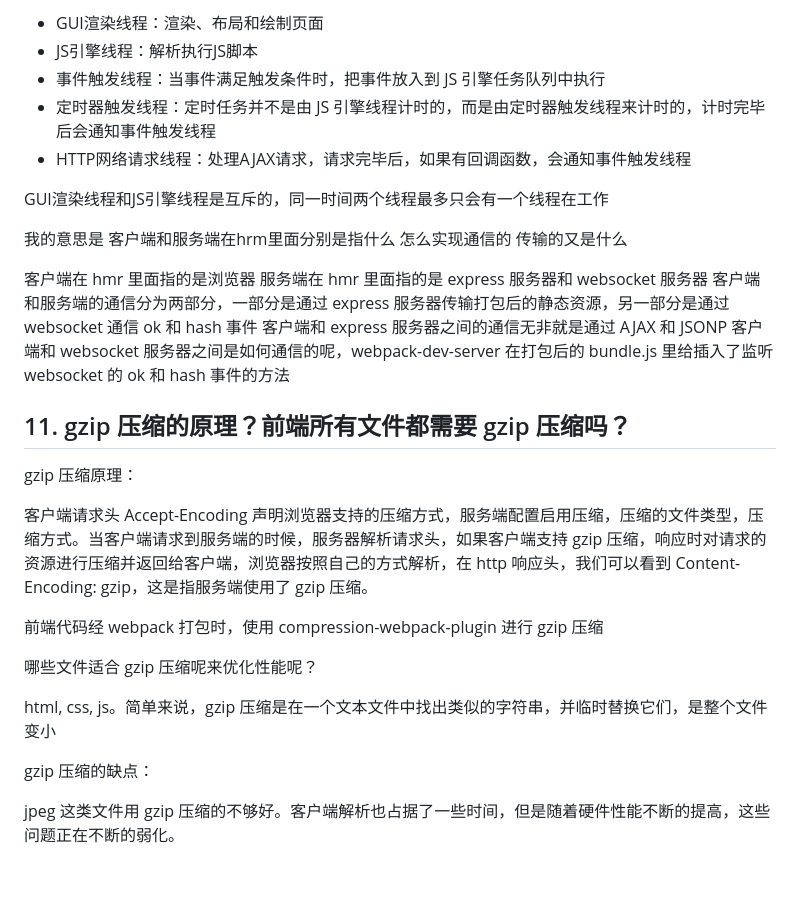
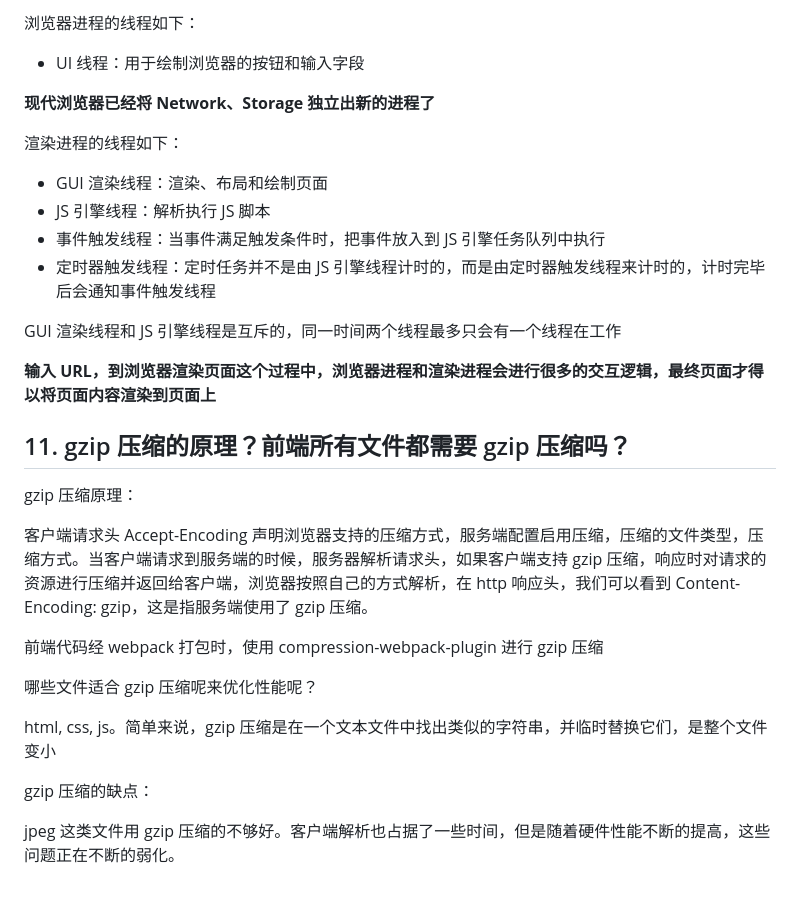
Before and after one commit to ronnieXiaoLH/interview, a Markdown page: 浏览器渲染原理与性能优化面试题.md, the part around one of its changes. GitHub-like rendering.

```diff
--- a/浏览器渲染原理与性能优化面试题.md
+++ b/浏览器渲染原理与性能优化面试题.md
@@ -206,32 +195,35 @@ js代码会阻塞 html解析和页面渲染(浏览器会等待js加载回来后
 
-- GUI渲染线程：渲染、布局和绘制页面
-- JS引擎线程：解析执行JS脚本
+浏览器进程的线程如下：
+
+- UI 线程：用于绘制浏览器的按钮和输入字段
+<!-- - 网络线程：用于处理网络请求，以及从服务器接收数据
+- 存储线程：用于控制对文件的访问 -->
+
+**现代浏览器已经将 Network、Storage 独立出新的进程了**
+
+渲染进程的线程如下：
+
+- GUI 渲染线程：渲染、布局和绘制页面
+- JS 引擎线程：解析执行 JS 脚本
 - 事件触发线程：当事件满足触发条件时，把事件放入到 JS 引擎任务队列中执行
 - 定时器触发线程：定时任务并不是由 JS 引擎线程计时的，而是由定时器触发线程来计时的，计时完毕后会通知事件触发线程
-- HTTP网络请求线程：处理AJAX请求，请求完毕后，如果有回调函数，会通知事件触发线程
 
-GUI渲染线程和JS引擎线程是互斥的，同一时间两个线程最多只会有一个线程在工作
+GUI 渲染线程和 JS 引擎线程是互斥的，同一时间两个线程最多只会有一个线程在工作
 
-我的意思是 客户端和服务端在hrm里面分别是指什么 怎么实现通信的 传输的又是什么
-
-客户端在 hmr 里面指的是浏览器
-服务端在 hmr 里面指的是 express 服务器和 websocket 服务器
-客户端和服务端的通信分为两部分，一部分是通过 express 服务器传输打包后的静态资源，另一部分是通过 websocket 通信 ok 和 hash 事件
-客户端和 express 服务器之间的通信无非就是通过 AJAX 和 JSONP
-客户端和 websocket 服务器之间是如何通信的呢，webpack-dev-server 在打包后的 bundle.js 里给插入了监听 websocket 的 ok 和 hash 事件的方法
+**输入 URL，到浏览器渲染页面这个过程中，浏览器进程和渲染进程会进行很多的交互逻辑，最终页面才得以将页面内容渲染到页面上**
 
 ## 11. gzip 压缩的原理？前端所有文件都需要 gzip 压缩吗？
 
 gzip 压缩原理：
 
-  客户端请求头 Accept-Encoding 声明浏览器支持的压缩方式，服务端配置启用压缩，压缩的文件类型，压缩方式。当客户端请求到服务端的时候，服务器解析请求头，如果客户端支持 gzip 压缩，响应时对请求的资源进行压缩并返回给客户端，浏览器按照自己的方式解析，在 http 响应头，我们可以看到 Content-Encoding: gzip，这是指服务端使用了 gzip 压缩。
+客户端请求头 Accept-Encoding 声明浏览器支持的压缩方式，服务端配置启用压缩，压缩的文件类型，压缩方式。当客户端请求到服务端的时候，服务器解析请求头，如果客户端支持 gzip 压缩，响应时对请求的资源进行压缩并返回给客户端，浏览器按照自己的方式解析，在 http 响应头，我们可以看到 Content-Encoding: gzip，这是指服务端使用了 gzip 压缩。
 
 前端代码经 webpack 打包时，使用 compression-webpack-plugin 进行 gzip 压缩
 
 哪些文件适合 gzip 压缩呢来优化性能呢？
 
-  html, css, js。简单来说，gzip 压缩是在一个文本文件中找出类似的字符串，并临时替换它们，是整个文件变小
+html, css, js。简单来说，gzip 压缩是在一个文本文件中找出类似的字符串，并临时替换它们，是整个文件变小
 
 gzip 压缩的缺点：
 
-  jpeg 这类文件用 gzip 压缩的不够好。客户端解析也占据了一些时间，但是随着硬件性能不断的提高，这些问题正在不断的弱化。
+jpeg 这类文件用 gzip 压缩的不够好。客户端解析也占据了一些时间，但是随着硬件性能不断的提高，这些问题正在不断的弱化。
```
Also changed, not shown: other parts of 浏览器渲染原理与性能优化面试题.md (+83 -94 lines).
